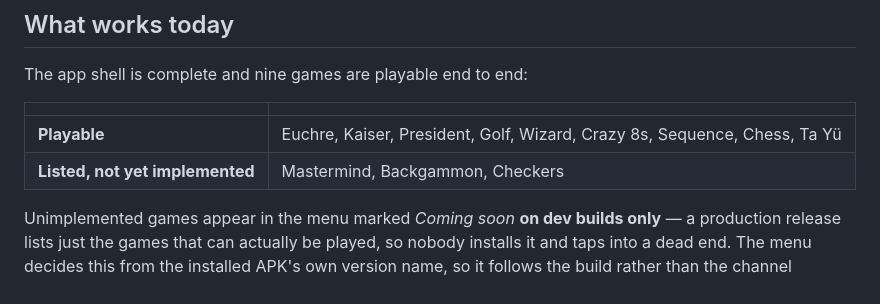
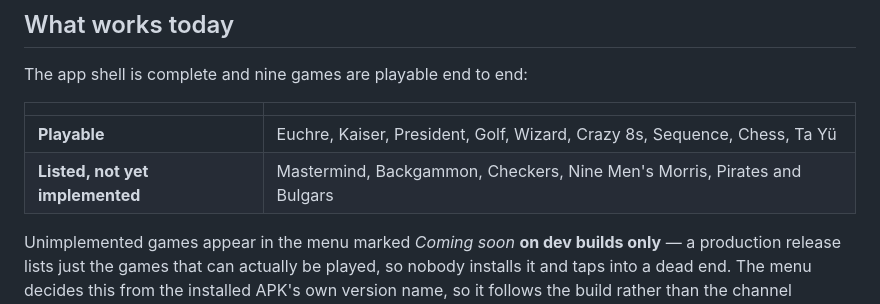
Before and after one commit to adrianoftyriel/ProLibertateGames, a Markdown page: README.md, the part around the change. GitHub-like rendering.

Commit message:
Add Nine Men's Morris and Pirates and Bulgars to unimplemented list

```diff
--- a/README.md
+++ b/README.md
@@ -10,7 +10,7 @@ The app shell is complete and nine games are playable end to end:
 | | |
 | --- | --- |
 | **Playable** | Euchre, Kaiser, President, Golf, Wizard, Crazy 8s, Sequence, Chess, Ta Yü |
-| **Listed, not yet implemented** | Mastermind, Backgammon, Checkers |
+| **Listed, not yet implemented** | Mastermind, Backgammon, Checkers, Nine Men's Morris, Pirates and Bulgars |
 
 Unimplemented games appear in the menu marked *Coming soon* **on dev builds
 only** — a production release lists just the games that can actually be played,
```
